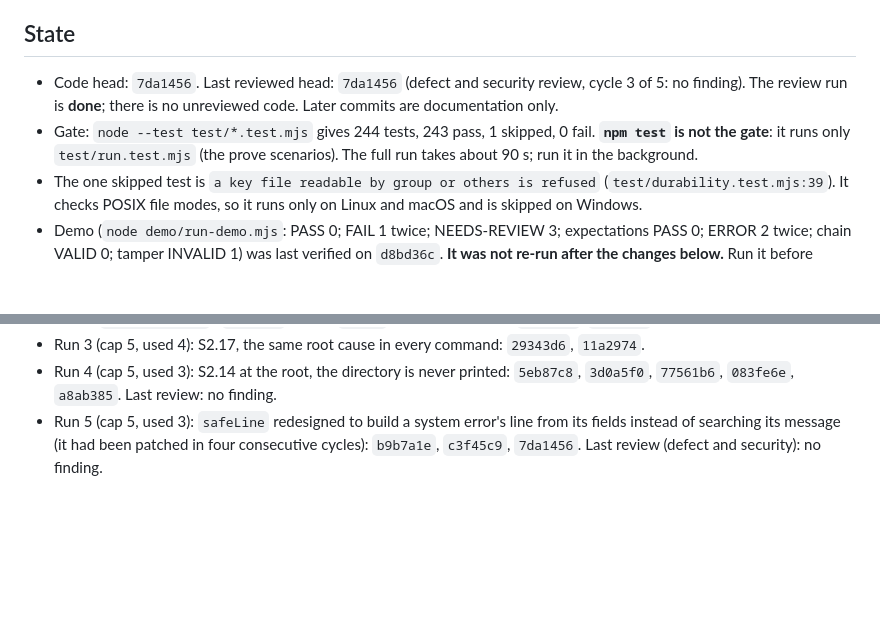
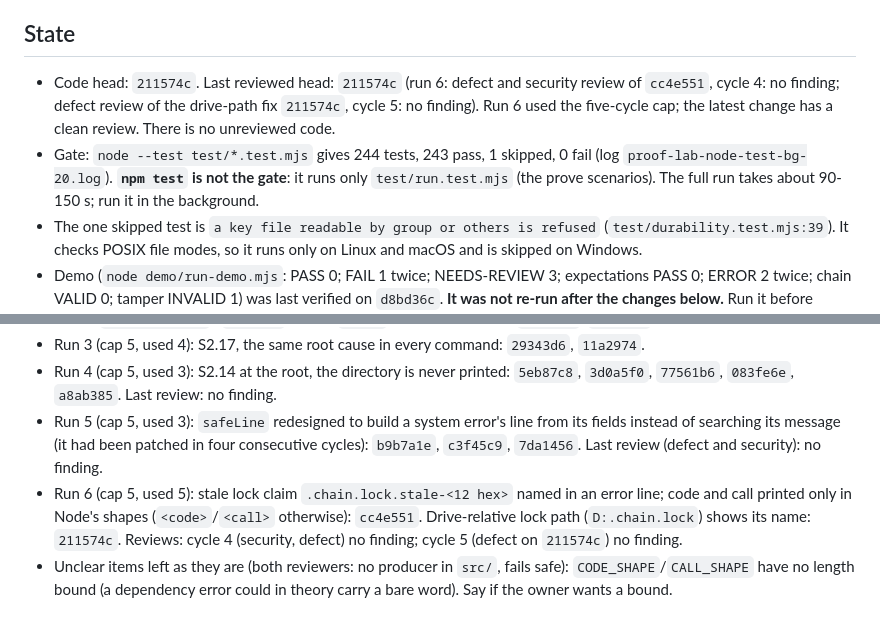
Before and after one commit to Officiel-TinkerThink/proof-lab, a Markdown page: HANDOFF-next-agent.md, 2 parts joined by grey strips. Drawn GitHub-style; blank space fills up the shorter version.

Commit message:
docs(handoff): state after run 6 (head 211574c)
Co-Authored-By: Claude Haiku 5.5 <noreply@anthropic.com>

```diff
--- a/HANDOFF-next-agent.md
+++ b/HANDOFF-next-agent.md
@@ -6,8 +6,8 @@ Read first: `HANDOFF.md` (older state and history), `SPECS.md` lines 176-181 (th
 
 ## State
 
-- Code head: `7da1456`. Last reviewed head: `7da1456` (defect and security review, cycle 3 of 5: no finding). The review run is **done**; there is no unreviewed code. Later commits are documentation only.
-- Gate: `node --test test/*.test.mjs` gives 244 tests, 243 pass, 1 skipped, 0 fail. **`npm test` is not the gate**: it runs only `test/run.test.mjs` (the prove scenarios). The full run takes about 90 s; run it in the background.
+- Code head: `211574c`. Last reviewed head: `211574c` (run 6: defect and security review of `cc4e551`, cycle 4: no finding; defect review of the drive-path fix `211574c`, cycle 5: no finding). Run 6 used the five-cycle cap; the latest change has a clean review. There is no unreviewed code.
+- Gate: `node --test test/*.test.mjs` gives 244 tests, 243 pass, 1 skipped, 0 fail (log `proof-lab-node-test-bg-20.log`). **`npm test` is not the gate**: it runs only `test/run.test.mjs` (the prove scenarios). The full run takes about 90-150 s; run it in the background.
 - The one skipped test is `a key file readable by group or others is refused` (`test/durability.test.mjs:39`). It checks POSIX file modes, so it runs only on Linux and macOS and is skipped on Windows.
 - Demo (`node demo/run-demo.mjs`: PASS 0; FAIL 1 twice; NEEDS-REVIEW 3; expectations PASS 0; ERROR 2 twice; chain VALID 0; tamper INVALID 1) was last verified on `d8bd36c`. **It was not re-run after the changes below.** Run it before relying on it.
 
@@ -64,3 +64,5 @@ The root cause of every raw-path leak was that nothing forced a command's output
 - Run 3 (cap 5, used 4): S2.17, the same root cause in every command: `29343d6`, `11a2974`.
 - Run 4 (cap 5, used 3): S2.14 at the root, the directory is never printed: `5eb87c8`, `3d0a5f0`, `77561b6`, `083fe6e`, `a8ab385`. Last review: no finding.
 - Run 5 (cap 5, used 3): `safeLine` redesigned to build a system error's line from its fields instead of searching its message (it had been patched in four consecutive cycles): `b9b7a1e`, `c3f45c9`, `7da1456`. Last review (defect and security): no finding.
+- Run 6 (cap 5, used 5): stale lock claim `.chain.lock.stale-<12 hex>` named in an error line; code and call printed only in Node's shapes (`<code>`/`<call>` otherwise): `cc4e551`. Drive-relative lock path (`D:.chain.lock`) shows its name: `211574c`. Reviews: cycle 4 (security, defect) no finding; cycle 5 (defect on `211574c`) no finding.
+- Unclear items left as they are (both reviewers: no producer in `src/`, fails safe): `CODE_SHAPE`/`CALL_SHAPE` have no length bound (a dependency error could in theory carry a bare word). Say if the owner wants a bound.
```
